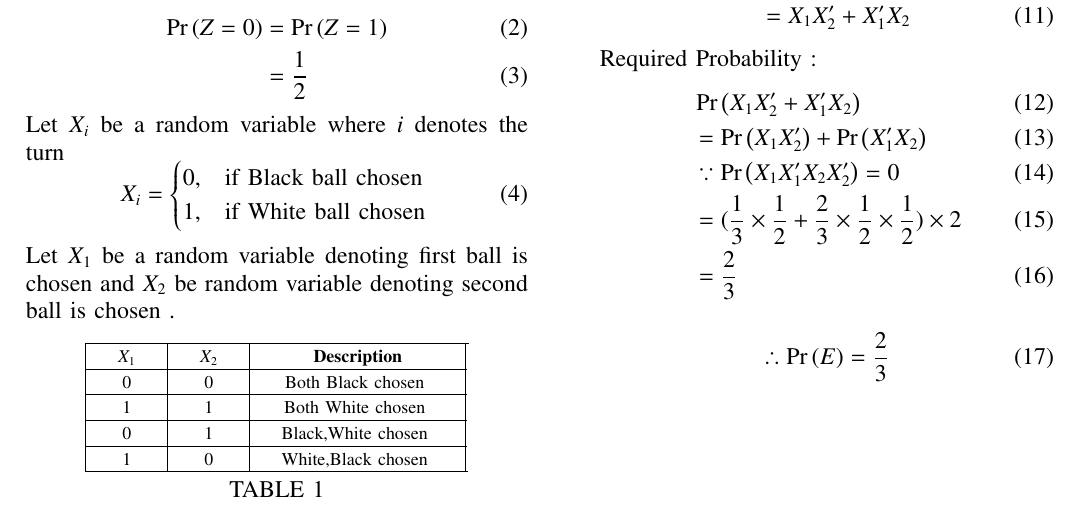
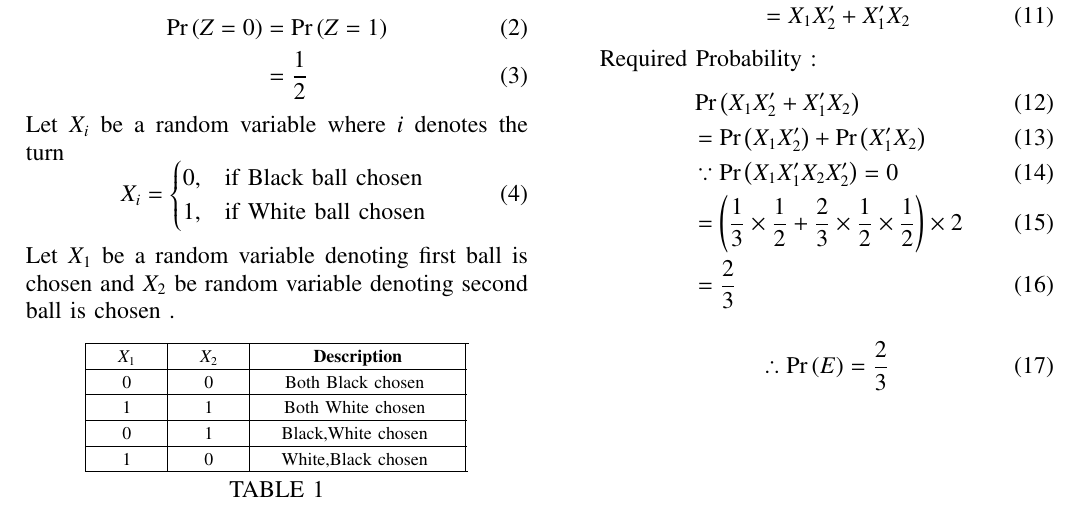
Before and after one commit to Aditya2174/AI1110, a LaTeX problem sheet (Assignment_2/assign2.tex): part of the page, cut so that both start at the same text. Compiled offline with pdfLaTeX.

Commit message:
made changes

```diff
--- a/Assignment_2/assign2.tex
+++ b/Assignment_2/assign2.tex
@@ -209,7 +209,7 @@ Required Probability :
 &\pr{X_1 X_2^\prime + X_1^\prime X_2} \\
 &=\pr{X_1 X_2^\prime} + \pr{X_1^\prime X_2} \\
 &\because \pr{X_1 X_1 ^\prime X_2 X_2 ^\prime} = 0 \\
-&=(\frac{1}{3}\times\frac{1}{2} + \frac{2}{3}\times\frac{1}{2}\times\frac{1}{2})\times 2 \\
+&=\brak{\frac{1}{3}\times\frac{1}{2} + \frac{2}{3}\times\frac{1}{2}\times\frac{1}{2}}\times 2 \\
 &=\frac{2}{3}
 \end{align}
 \begin{align}
```
Also changed, not shown: Assignment_2/assign2.pdf, Assignment_2/assign2.tex (2 more changed lines), 1 other file.
